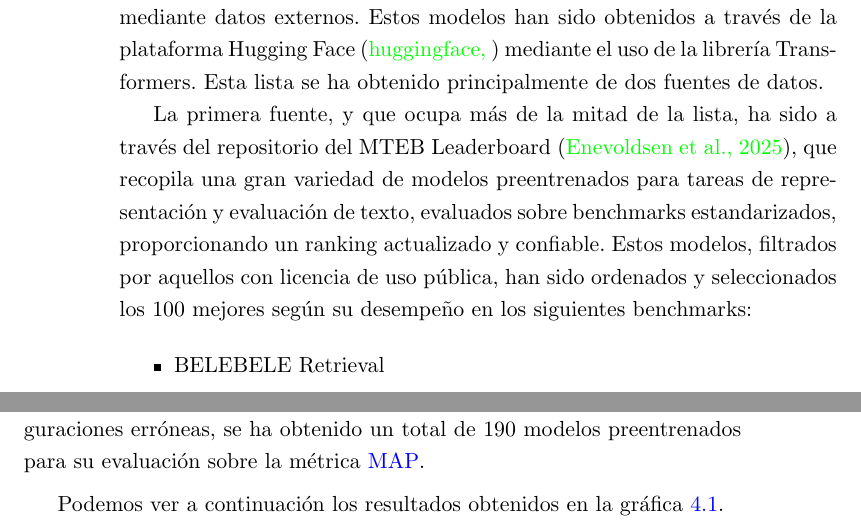
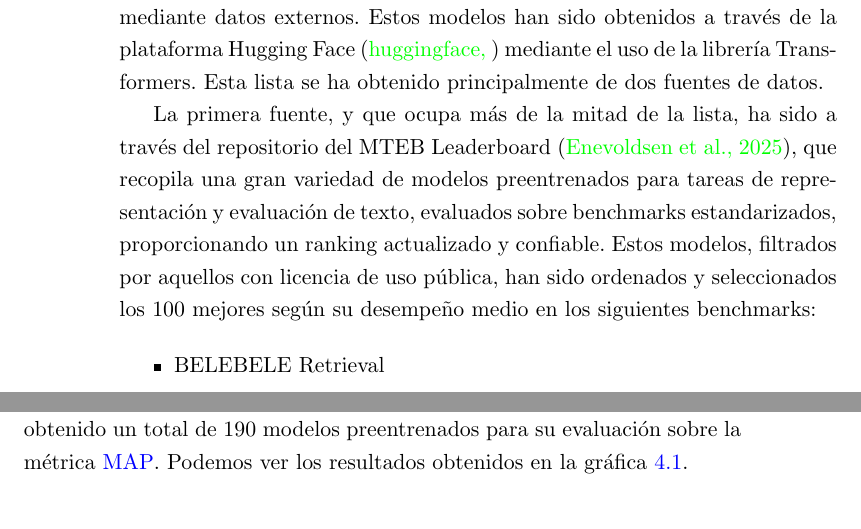
Before and after one commit to davidgc14/TalentCLEF-TaskA, a LaTeX book (latex/TFM.tex, which reads latex/capitulos/4_Evaluacion.tex): two parts of pages 40 and 41 of 55, joined at a grey line, cut so that both start at the same text. Compiled offline with pdfLaTeX.

Commit message:
fix: Change some minor structures

```diff
--- a/latex/capitulos/4_Evaluacion.tex
+++ b/latex/capitulos/4_Evaluacion.tex
@@ -52,7 +52,7 @@ Debido a las limitaciones de memoria y tiempo de ejecución impuestas por Google
 
 Para esta primera etapa se han evaluado una serie de modelos preentrenados que no han sido sometidos a ningún tipo de alteración o ajuste mediante datos externos. Estos modelos han sido obtenidos a través de la plataforma Hugging Face \cite{huggingface} mediante el uso de la librería Transformers. Esta lista se ha obtenido principalmente de dos fuentes de datos.
 
-La primera fuente, y que ocupa más de la mitad de la lista, ha sido a través del repositorio del MTEB Leaderboard \cite{mteb-leaderboard}, que recopila una gran variedad de modelos preentrenados para tareas de representación y evaluación de texto, evaluados sobre benchmarks estandarizados, proporcionando un ranking actualizado y confiable. Estos modelos, filtrados por aquellos con licencia de uso pública, han sido ordenados y seleccionados los 100 mejores según su desempeño en los siguientes benchmarks:
+La primera fuente, y que ocupa más de la mitad de la lista, ha sido a través del repositorio del MTEB Leaderboard \cite{mteb-leaderboard}, que recopila una gran variedad de modelos preentrenados para tareas de representación y evaluación de texto, evaluados sobre benchmarks estandarizados, proporcionando un ranking actualizado y confiable. Estos modelos, filtrados por aquellos con licencia de uso pública, han sido ordenados y seleccionados los 100 mejores según su desempeño medio en los siguientes benchmarks:
 
 \begin{itemize}
     \item BELEBELE Retrieval
@@ -78,9 +78,9 @@ Esta lista ha sido complementada con una segunda fuente, que se ha basado en la
     \item Modelos que hayan sido entrenados con datos en español.
 \end{itemize}
 
-En su conjunto, estas dos fuentes han permitido la creación de una lista diversa y representativa de modelos preentrenados para su evaluación en la tarea, proporcionando una base sólida para el análisis comparativo en las siguientes secciones. Una vez limpiados de la lista los modelos que no cumplían los requisitos de memoria y tiempo de ejecución, así como configuraciones erróneas, se ha obtenido un total de 190 modelos preentrenados para su evaluación sobre la métrica \gls{MAP}.
+En su conjunto, estas dos fuentes han permitido la creación de una lista diversa y representativa de modelos preentrenados para su evaluación en la tarea, proporcionando una base sólida para el análisis comparativo en las siguientes secciones.
 
-Podemos ver a continuación los resultados obtenidos en la gráfica \ref{fig:zero_shot_map}.
+Una vez limpiados de la lista los modelos que no cumplían los requisitos de memoria y tiempo de ejecución, así como configuraciones erróneas, se ha obtenido un total de 190 modelos preentrenados para su evaluación sobre la métrica \gls{MAP}. Podemos ver los resultados obtenidos en la gráfica \ref{fig:zero_shot_map}.
 
 \begin{figure}[H]
     \centering
```
